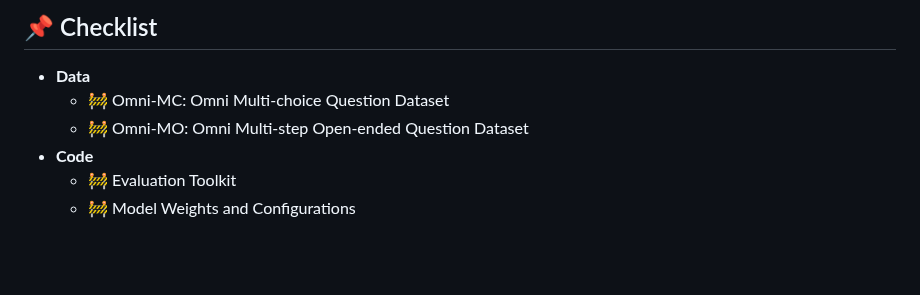
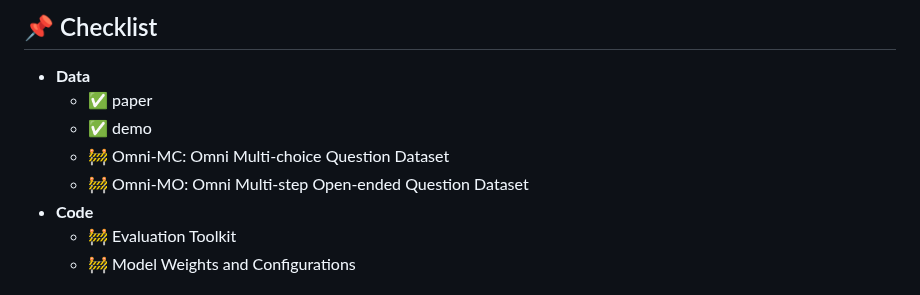
Before and after one commit to meituan-longcat/UNO-Bench, a Markdown page: README.md, the part around one of its changes. Rendered like a GitHub page; blank space fills up the shorter version.

```diff
--- a/README.md
+++ b/README.md
@@ -123,8 +123,10 @@ $$
 ## 📌 Checklist
 
 - **Data**
-  - 🚧  Omni-MC: Omni Multi-choice Question Dataset
-  - 🚧  Omni-MO: Omni Multi-step Open-ended Question Dataset
+  - ✅ paper
+  - ✅ demo
+  - 🚧 Omni-MC: Omni Multi-choice Question Dataset
+  - 🚧 Omni-MO: Omni Multi-step Open-ended Question Dataset
 - **Code**
   - 🚧 Evaluation Toolkit
   - 🚧 Model Weights and Configurations
```
Also changed, not shown: other parts of README.md (+1 -1 lines).
